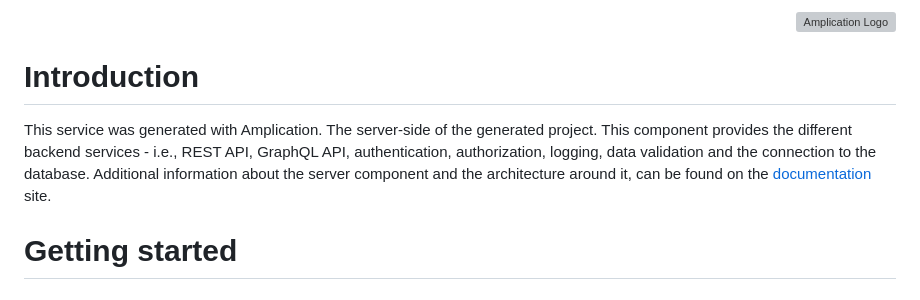
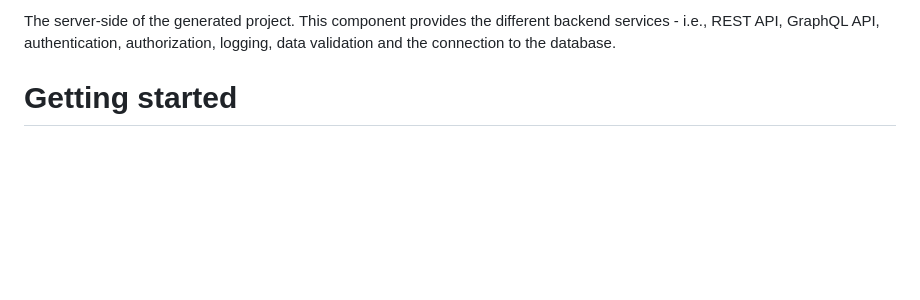
Before and after one commit to Leneyxis/LinkedIn-Optimiser, a Markdown page: apps/linked-in-optimizer-server/README.md, the part around the change. Drawn GitHub-style; blank space fills up the shorter version; grey boxes are pictures that could not be loaded.

```diff
--- a/apps/linked-in-optimizer-server/README.md
+++ b/apps/linked-in-optimizer-server/README.md
@@ -1,12 +1,4 @@
-<p align="right">
-  <a href="https://amplication.com" target="_blank">
-    <img alt="amplication-logo" height="70" alt="Amplication Logo" src="https://amplication.com/images/logo.svg"/>
-  </a>
-</p>
-
-# Introduction
-
-This service was generated with Amplication. The server-side of the generated project. This component provides the different backend services - i.e., REST API, GraphQL API, authentication, authorization, logging, data validation and the connection to the database. Additional information about the server component and the architecture around it, can be found on the [documentation](https://docs.amplication.com/guides/getting-started) site.
+The server-side of the generated project. This component provides the different backend services - i.e., REST API, GraphQL API, authentication, authorization, logging, data validation and the connection to the database.
 
 # Getting started
 
```
